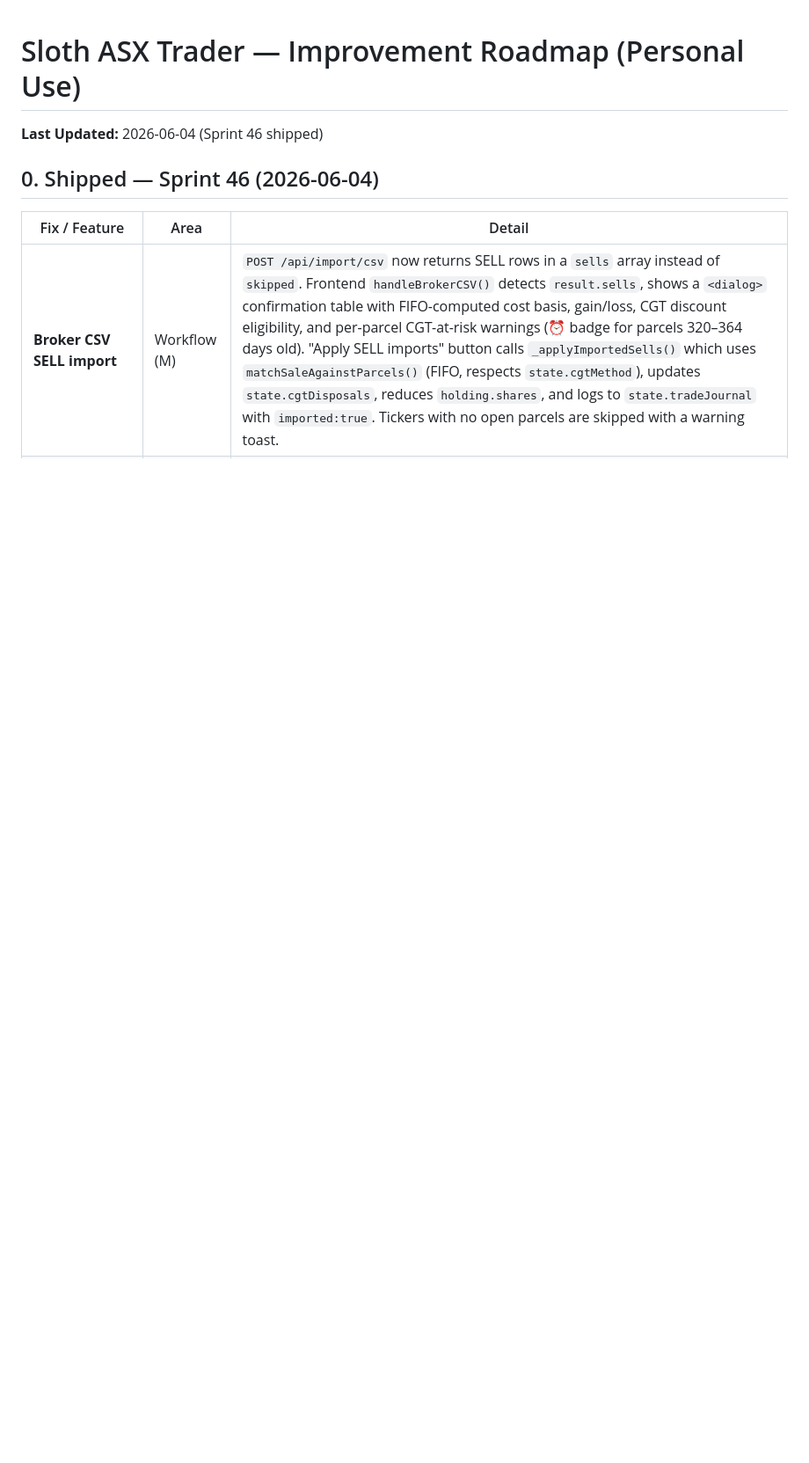
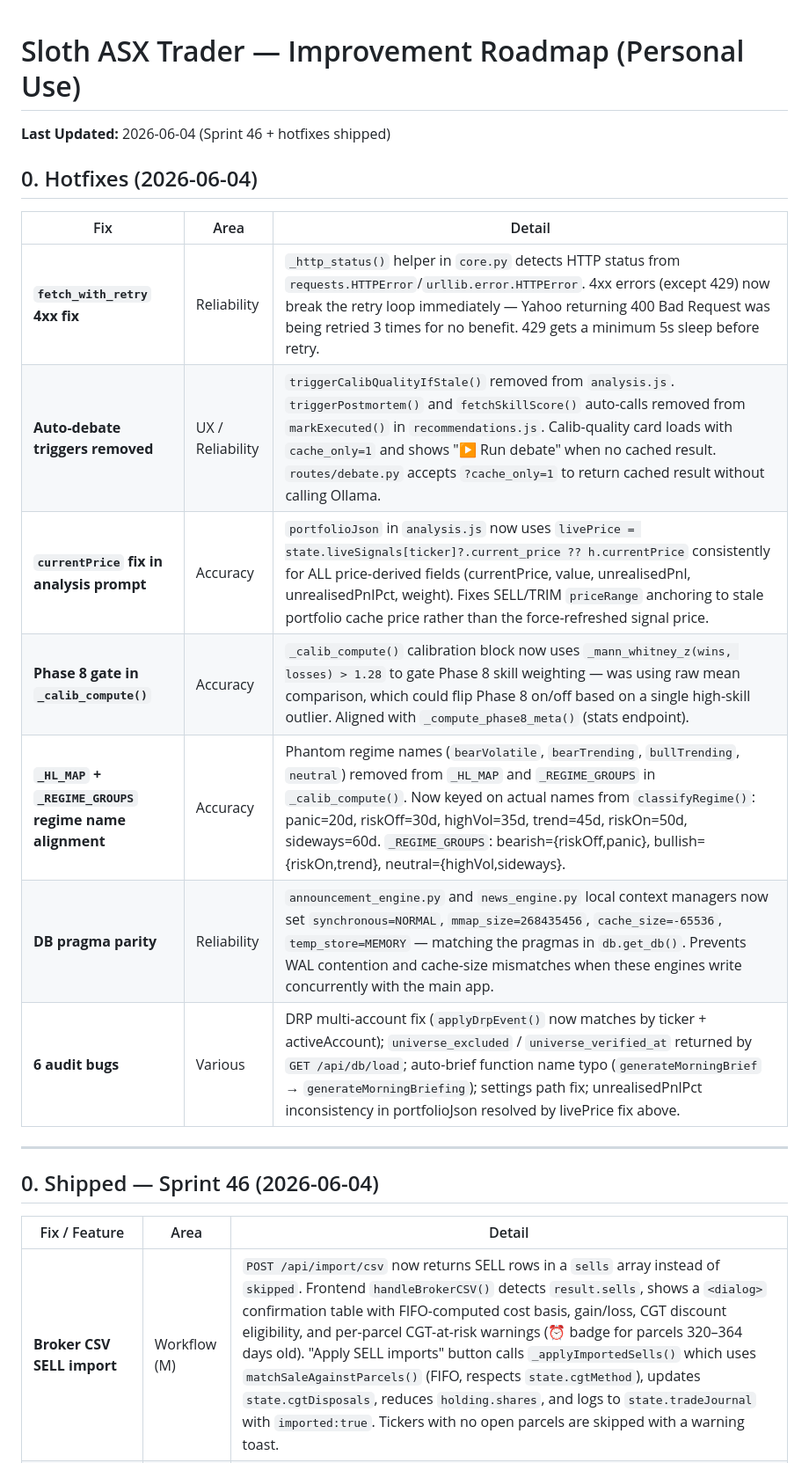
Before and after one commit to tan-thph/sloth-asx-trader, a Markdown page: IMPROVEMENTS.md, the part around one of its changes. Shown at 88% size. GitHub-like rendering; blank space fills up the shorter version.

```diff
--- a/IMPROVEMENTS.md
+++ b/IMPROVEMENTS.md
@@ -1,5 +1,19 @@
 # Sloth ASX Trader — Improvement Roadmap (Personal Use)
-**Last Updated:** 2026-06-04 (Sprint 46 shipped)
+**Last Updated:** 2026-06-04 (Sprint 46 + hotfixes shipped)
+
+## 0. Hotfixes (2026-06-04)
+
+| Fix | Area | Detail |
+|---|---|---|
+| **`fetch_with_retry` 4xx fix** | Reliability | `_http_status()` helper in `core.py` detects HTTP status from `requests.HTTPError`/`urllib.error.HTTPError`. 4xx errors (except 429) now break the retry loop immediately — Yahoo returning 400 Bad Request was being retried 3 times for no benefit. 429 gets a minimum 5s sleep before retry. |
+| **Auto-debate triggers removed** | UX / Reliability | `triggerCalibQualityIfStale()` removed from `analysis.js`. `triggerPostmortem()` and `fetchSkillScore()` auto-calls removed from `markExecuted()` in `recommendations.js`. Calib-quality card loads with `cache_only=1` and shows "▶ Run debate" when no cached result. `routes/debate.py` accepts `?cache_only=1` to return cached result without calling Ollama. |
+| **`currentPrice` fix in analysis prompt** | Accuracy | `portfolioJson` in `analysis.js` now uses `livePrice = state.liveSignals[ticker]?.current_price ?? h.currentPrice` consistently for ALL price-derived fields (currentPrice, value, unrealisedPnl, unrealisedPnlPct, weight). Fixes SELL/TRIM `priceRange` anchoring to stale portfolio cache price rather than the force-refreshed signal price. |
+| **Phase 8 gate in `_calib_compute()`** | Accuracy | `_calib_compute()` calibration block now uses `_mann_whitney_z(wins, losses) > 1.28` to gate Phase 8 skill weighting — was using raw mean comparison, which could flip Phase 8 on/off based on a single high-skill outlier. Aligned with `_compute_phase8_meta()` (stats endpoint). |
+| **`_HL_MAP` + `_REGIME_GROUPS` regime name alignment** | Accuracy | Phantom regime names (`bearVolatile`, `bearTrending`, `bullTrending`, `neutral`) removed from `_HL_MAP` and `_REGIME_GROUPS` in `_calib_compute()`. Now keyed on actual names from `classifyRegime()`: panic=20d, riskOff=30d, highVol=35d, trend=45d, riskOn=50d, sideways=60d. `_REGIME_GROUPS`: bearish={riskOff,panic}, bullish={riskOn,trend}, neutral={highVol,sideways}. |
+| **DB pragma parity** | Reliability | `announcement_engine.py` and `news_engine.py` local context managers now set `synchronous=NORMAL`, `mmap_size=268435456`, `cache_size=-65536`, `temp_store=MEMORY` — matching the pragmas in `db.get_db()`. Prevents WAL contention and cache-size mismatches when these engines write concurrently with the main app. |
+| **6 audit bugs** | Various | DRP multi-account fix (`applyDrpEvent()` now matches by ticker + activeAccount); `universe_excluded` / `universe_verified_at` returned by `GET /api/db/load`; auto-brief function name typo (`generateMorningBrief` → `generateMorningBriefing`); settings path fix; unrealisedPnlPct inconsistency in portfolioJson resolved by livePrice fix above. |
+
+---
 
 ## 0. Shipped — Sprint 46 (2026-06-04)
 
```
Also changed, not shown: other parts of IMPROVEMENTS.md (+6 -3 lines).
